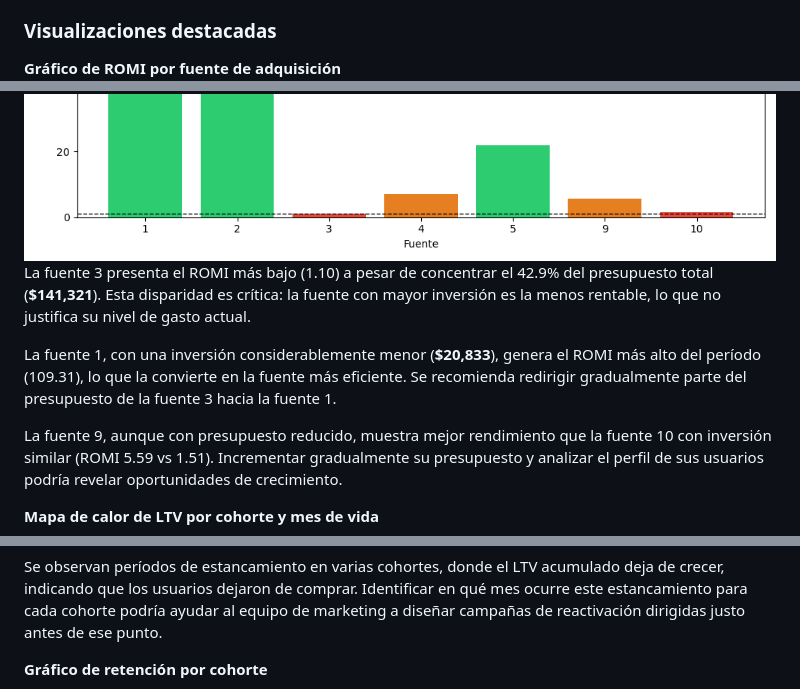
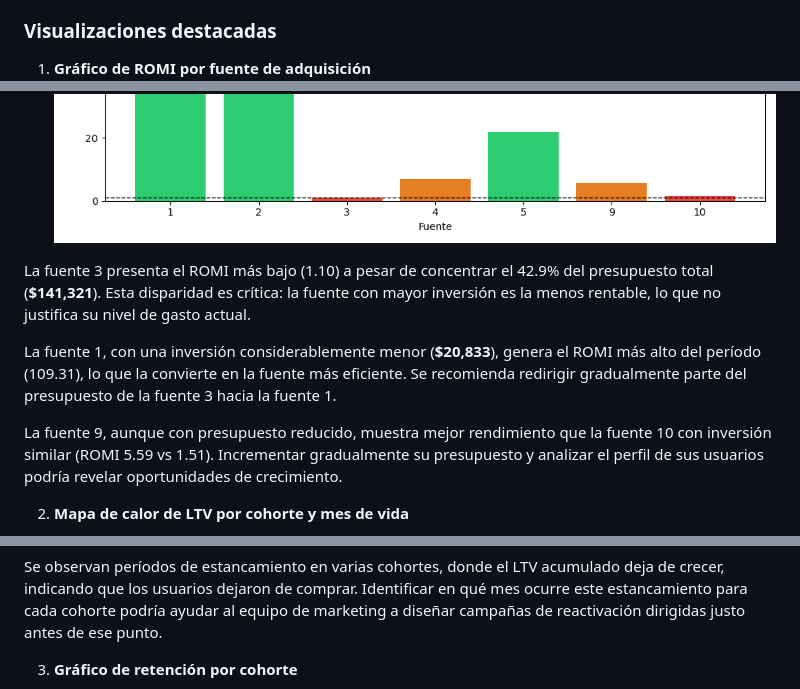
Before and after one commit to sgcuervo/sgcuervo.github.io, a Markdown page: README.md, 3 parts joined by grey strips. Drawn GitHub-style.

```diff
--- a/README.md
+++ b/README.md
@@ -271,21 +274,24 @@ primer día** — intención demostrada, necesita un empujón adicional.
 
 ### Visualizaciones destacadas
 
-**Gráfico de ROMI por fuente de adquisición**
+1. **Gráfico de ROMI por fuente de adquisición**
 ![ROMI por fuente](assets/img/p02_romi_barplot.png)
+
 La fuente 3 presenta el ROMI más bajo (1.10) a pesar de concentrar el 42.9% del presupuesto total (**$141,321**). Esta disparidad es crítica: la fuente con mayor inversión es la menos rentable, lo que no justifica su nivel de gasto actual.
 
 La fuente 1, con una inversión considerablemente menor (**$20,833**), genera el ROMI más alto del período (109.31), lo que la convierte en la fuente más eficiente. Se recomienda redirigir gradualmente parte del presupuesto de la fuente 3 hacia la fuente 1.
 
 La fuente 9, aunque con presupuesto reducido, muestra mejor rendimiento que la fuente 10 con inversión similar (ROMI 5.59 vs 1.51). Incrementar gradualmente su presupuesto y analizar el perfil de sus usuarios podría revelar oportunidades de crecimiento.
 
-**Mapa de calor de LTV por cohorte y mes de vida**
+2. **Mapa de calor de LTV por cohorte y mes de vida**
+
 ![LTV por cohorte](assets/img/p02_ltv_by_cohort_heatmap.png)
 Las cohortes de 2017 presentan un LTV mayor al de las cohortes de 2018, lo cual es esperado dado su mayor tiempo de vida en la plataforma. Destacan dos cohortes: junio 2017 por su crecimiento sostenido a lo largo del tiempo, y septiembre 2017 por un salto notable en su tercer mes de vida, que corresponde a diciembre, consistente con la estacionalidad navideña identificada anteriormente.
 
 Se observan períodos de estancamiento en varias cohortes, donde el LTV acumulado deja de crecer, indicando que los usuarios dejaron de comprar. Identificar en qué mes ocurre este estancamiento para cada cohorte podría ayudar al equipo de marketing a diseñar campañas de reactivación dirigidas justo antes de ese punto.
 
-**Gráfico de retención por cohorte**
+3. **Gráfico de retención por cohorte**
+
 ![Retención por cohorte](assets/img/p02_retention_rate_by_cohort_heatmap.png)
 La tasa de retención cae drásticamente después del primer mes, pasando de ~13-15% en el mes 0 a menos del 2% en los meses siguientes para todas las cohortes. Esto confirma que Showz tiene una base de usuarios principalmente transaccional, donde la mayoría compra una sola vez. El equipo de marketing debería explorar estrategias de retención como campañas de reactivación y programas de fidelización para incrementar las compras recurrentes
 
```
Also changed, not shown: other parts of README.md (+6 -3 lines).
